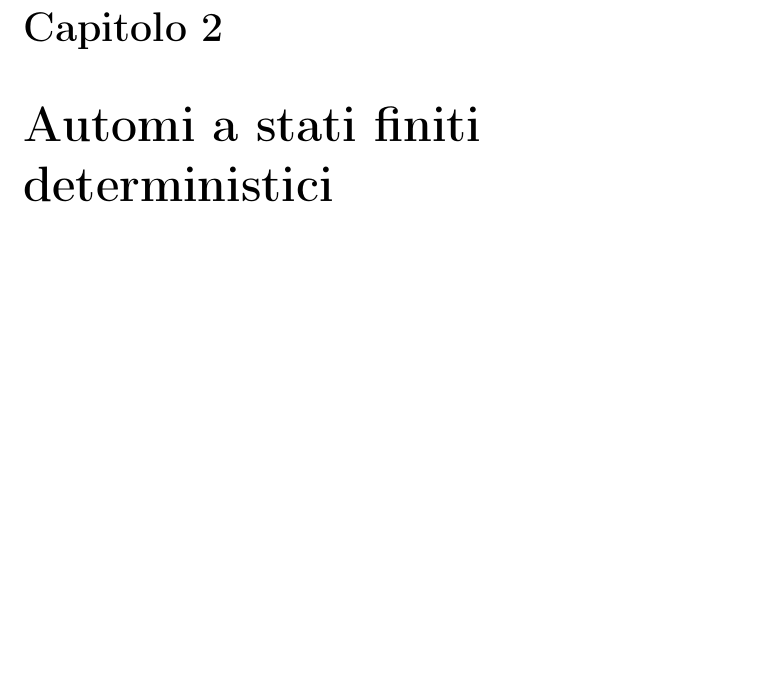
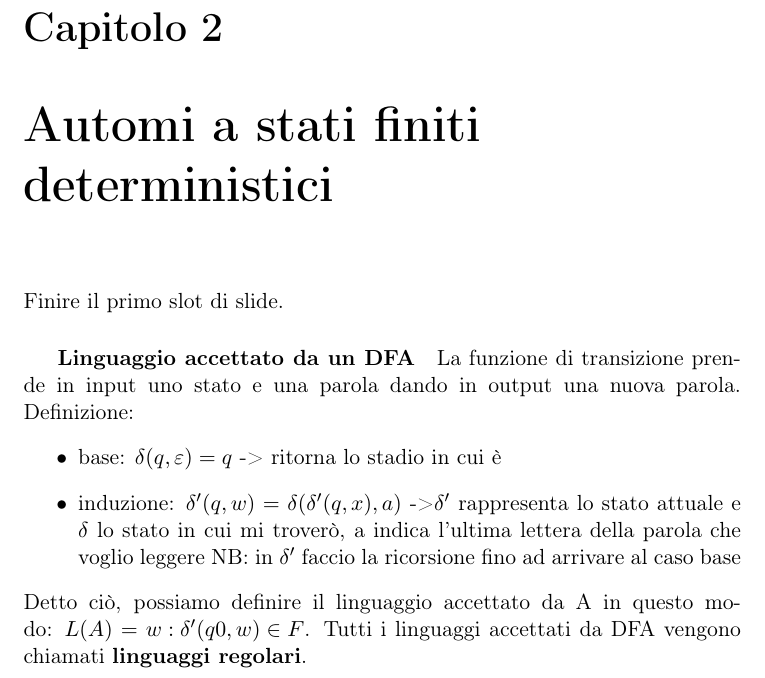
Before and after one commit to BluePerception/Automi-e-Linguaggi-Formali, a LaTeX document (Automi e Linguaggi Formali.tex, which reads Sezioni/DFA.tex): part of page 3 of 3, cut so that both start at the same text, the shorter picture padded with empty space. Compiled offline with pdfLaTeX.

Commit message:
Sistemare appunti lezione 27/02/18

```diff
--- a/Sezioni/DFA.tex
+++ b/Sezioni/DFA.tex
@@ -1 +1,16 @@
 \chapter{Automi a stati finiti deterministici}
+Finire il primo slot di slide.
+
+\subparagraph{Linguaggio accettato da un DFA}
+La funzione di transizione prende in input uno stato e una parola dando in output
+una nuova parola. Definizione:
+\begin{itemize}
+\item base: $\delta(q,\varepsilon)=q$ -> ritorna lo stadio in cui è
+\item induzione: $\delta'(q,w)=\delta(\delta'(q,x),a)$ ->$\delta'$
+rappresenta lo stato attuale e $\delta$ lo stato in cui mi troverò,
+a indica l'ultima lettera della parola che voglio leggere
+NB: in $\delta'$ faccio la ricorsione fino ad arrivare al caso base
+\end{itemize}
+Detto ciò, possiamo definire il linguaggio accettato da A in questo modo:
+$L(A)={w: \delta'(q0,w) \in F}$. Tutti i linguaggi accettati da DFA vengono
+chiamati \textbf{linguaggi regolari}.
```
Also changed, not shown: Sezioni/NFA.tex (added, +24 -0 lines).
